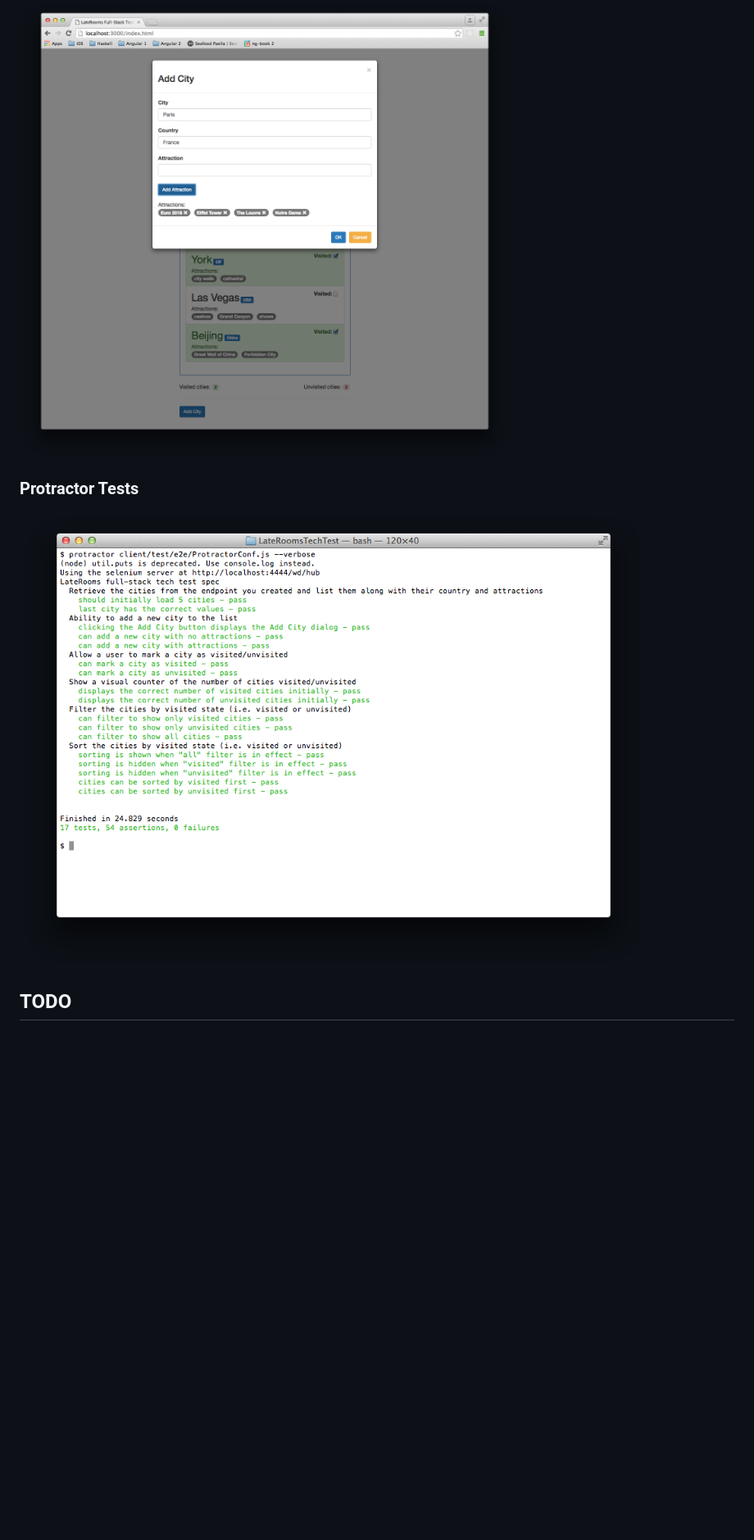
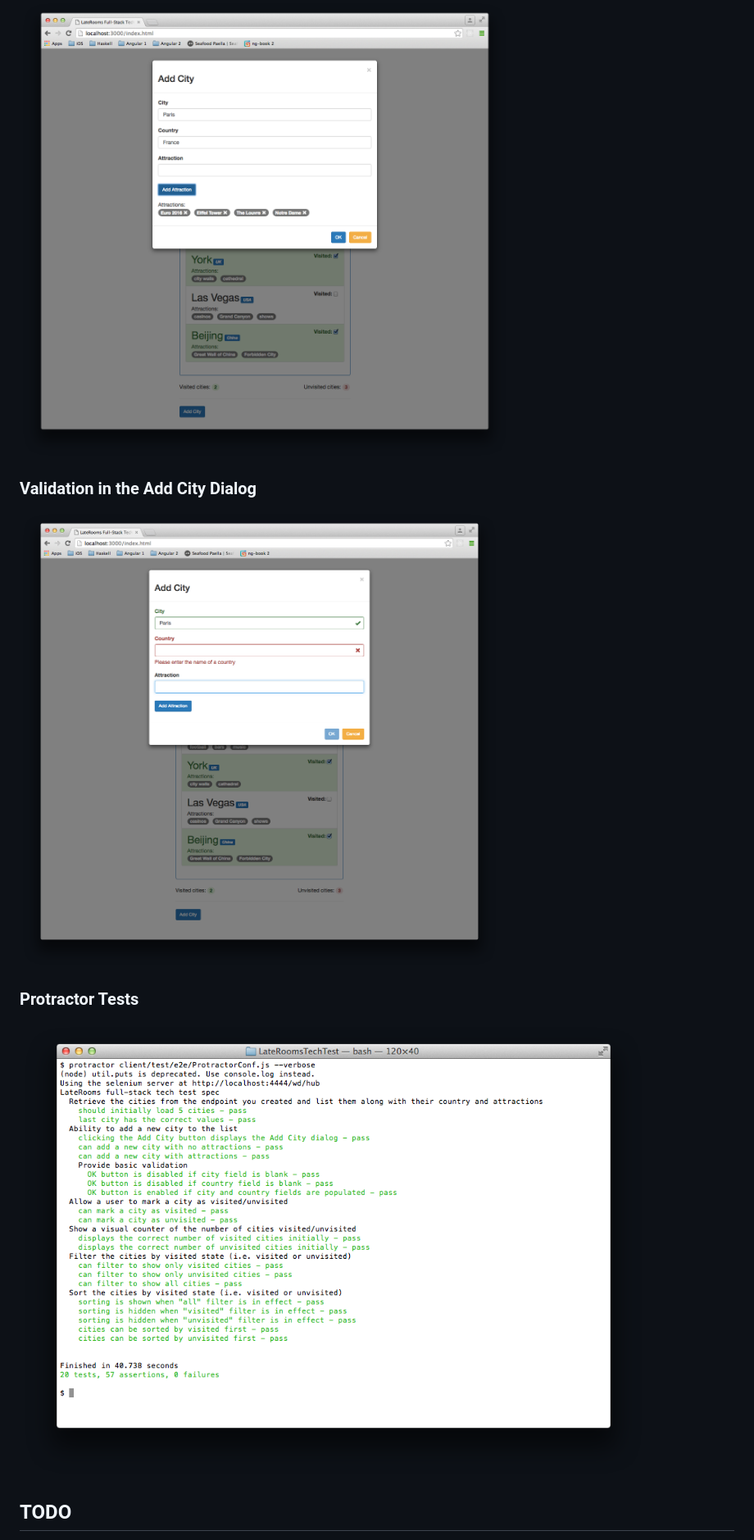
Before and after one commit to taylorjg/LateRoomsTechTest, a Markdown page: README.md, the part around the change printed below. Shown: that part at 82% size. Rendered like a GitHub page; pictures changed too: Images/AddCityDialogValidationScreenshot.png (added), Images/ProtractorScreenshot.png; blank space fills up the shorter version.

Commit message:
More work on validation and updated screenshots

```diff
--- a/README.md
+++ b/README.md
@@ -12,6 +12,10 @@ This is my attempt at the [The LateRooms Group full-stack task](https://github.c
 
 ![Add City Dialog](Images/AddCityDialogScreenshot.png)
 
+### Validation in the Add City Dialog
+
+![Add City Dialog Validation](Images/AddCityDialogValidationScreenshot.png)
+
 ### Protractor Tests
 
 ![Protractor Tests](Images/ProtractorScreenshot.png)
```
Also changed, not shown: other parts of README.md (+1 -1 lines), 2 other files.
